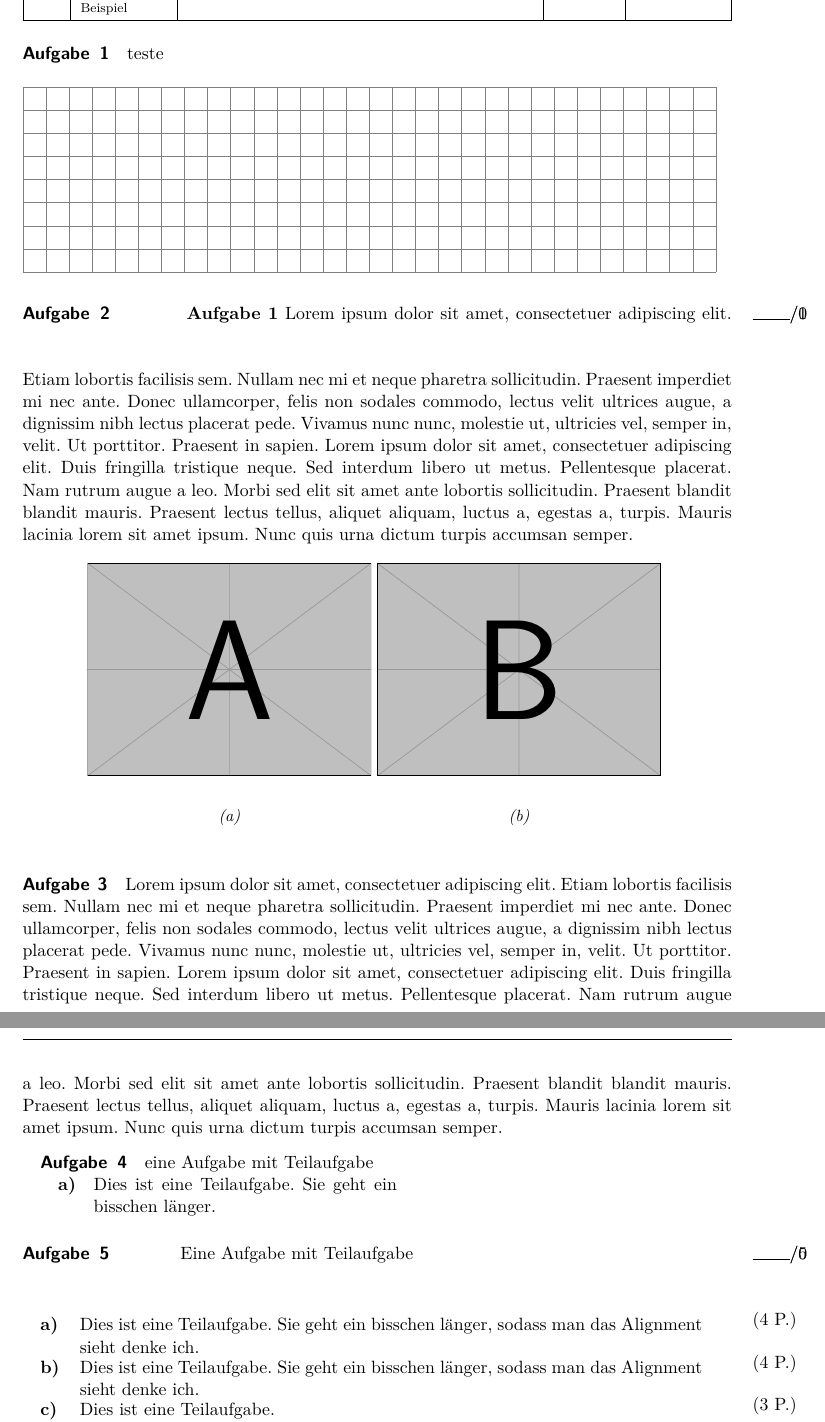
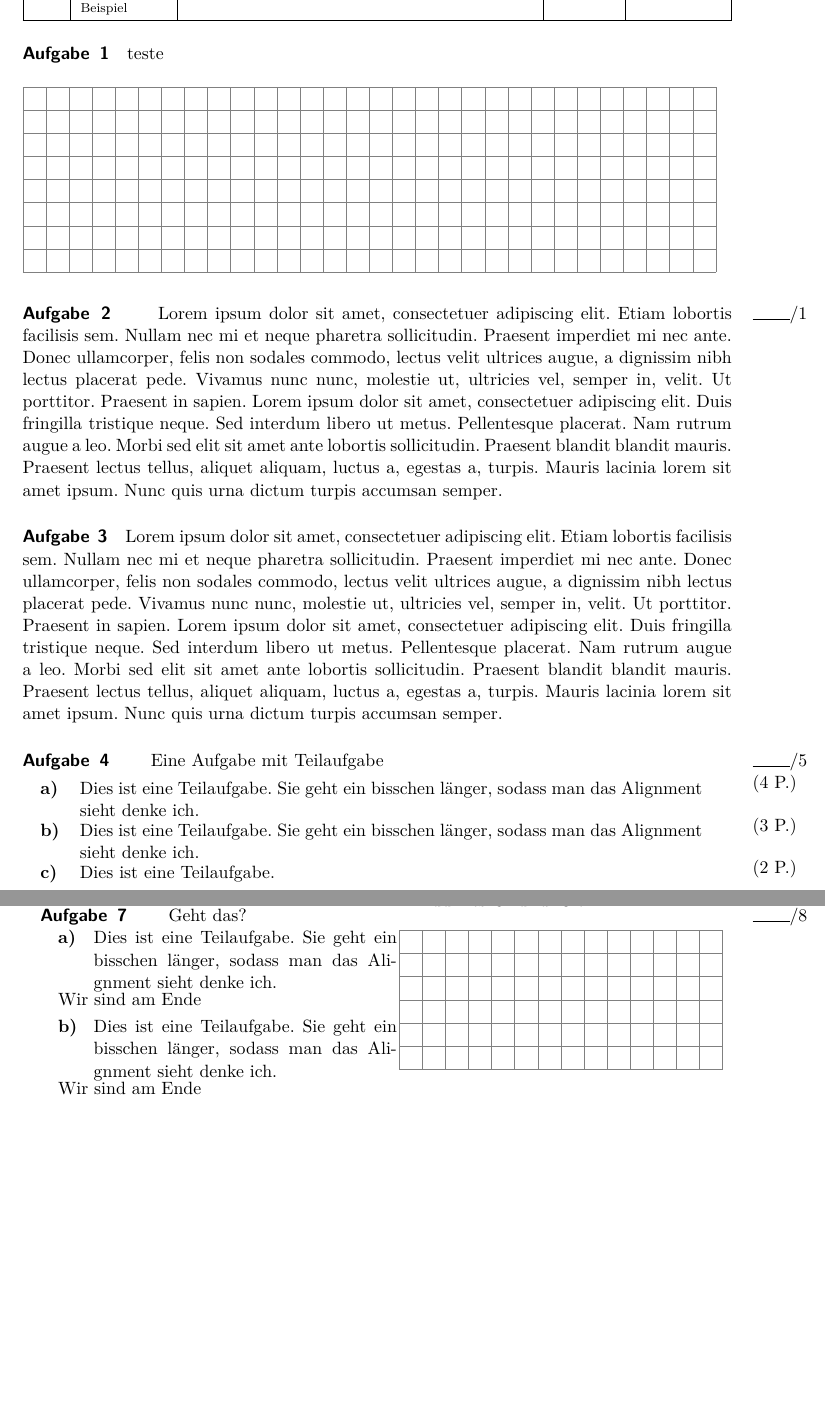
Before and after one commit to Ithu123/schooltex, a LaTeX document (Test.tex, which reads sheetcommands.tex): two parts of pages 1 and 2 of 5 before the commit and two parts of pages 1 and 4 of 4 after it, joined at a grey line, cut so that both start at the same text, the shorter picture padded with empty space. Compiled offline with pdfLaTeX.

Commit message:
useable withou \\ in teilaufgabe and without minipage teilaufgabe and punkte

```diff
--- a/Test.tex
+++ b/Test.tex
@@ -40,19 +40,13 @@ Information über die Stunde enthält, wird das dann etwas?  & \lsg & Tafel, Dok
  \grid[4]
  \end{Aufgabe}
 
-\begin{Aufgabe}[1] \textbf{Aufgabe 1}
+\begin{Aufgabe}[1]
     \blindtext
-    \multiimage{example-image-a,example-image-b}
 \end{Aufgabe}
 \begin{Aufgabe}
     \blindtext
 \end{Aufgabe}
-\begin{minipage}[t]{0.5\textwidth}
-    \begin{Aufgabe}[0]
-        eine Aufgabe mit Teilaufgabe
-        \teilaufgabe[4]{Dies ist eine Teilaufgabe. Sie geht ein bisschen länger.}
-    \end{Aufgabe}
-\end{minipage}
+
 \begin{Aufgabe}[5]
     Eine Aufgabe mit Teilaufgabe
     \teilaufgabe[4]{Dies ist eine Teilaufgabe. Sie geht ein bisschen länger, sodass man das Alignment sieht denke ich.}
@@ -75 +67,2 @@ Information über die Stunde enthält, wird das dann etwas?  & \lsg & Tafel, Dok
 
+\end{Aufgabe}
@@ -98,7 +69,11 @@ Information über die Stunde enthält, wird das dann etwas?  & \lsg & Tafel, Dok
 
 
 \begin{minipage}[t]{0.5\textwidth}
- Ein dünnes Grid: \grid
+   \begin{Aufgabe}[8]
+      Geht das?
+      \teilaufgabe{Dies ist eine Teilaufgabe. Sie geht ein bisschen länger, sodass man das Alignment sieht denke ich. }
+      \teilaufgabe{Dies ist eine Teilaufgabe. Sie geht ein bisschen länger, sodass man das Alignment sieht denke ich. }
+   \end{Aufgabe}
 \end{minipage}
 \begin{minipage}[t]{0.5\textwidth}
     Ein dünnes Grid für 3 cm: \grid[3]
--- a/sheetcommands.tex
+++ b/sheetcommands.tex
@@ -65,9 +65,6 @@
 \newcounter{SolutionCounter}[AufgabeCounter] % Use the same counter for solutions, reset with exercise
 
 
-% Aufgabenumgebung
-\newcounter{SolutionCounter}[AufgabeCounter] % Use the same counter for solutions, reset with exercise
-
 
 % Aufgabenumgebung
 \ProvideDocumentEnvironment{Aufgabe}{O{0} O{0}}{%
@@ -112,14 +100,14 @@
         \refstepcounter{TA}
         \parbox[t]{0.9\linewidth}{#2}
         \ifnum#1 = 0
+            Wir sind am Ende
             \relax
-            \end{addmargin}
         \else
             \marginpar{\vspace{-4mm}(#1 P.)} % Punktanzahl für die Teilaufgabe am Rand
             \addtolength{\AufgP}{#1 pt}	% Am Ende wird auf die Punktzahl die Punktzahl der Teilaufgabe dazugezählt
-            \end{addmargin}
         \fi
-    }
+    \end{addmargin}
+        }
 
 
 
```
Also changed, not shown: Test.pdf, Test.tex (24 more changed lines), sheetcommands.tex (11 more changed lines).
